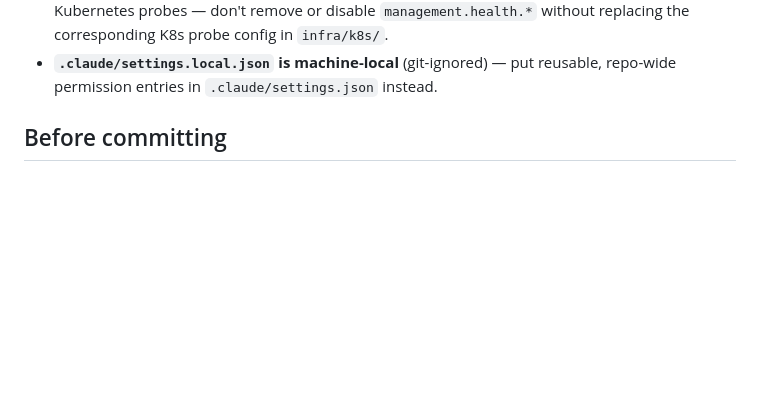
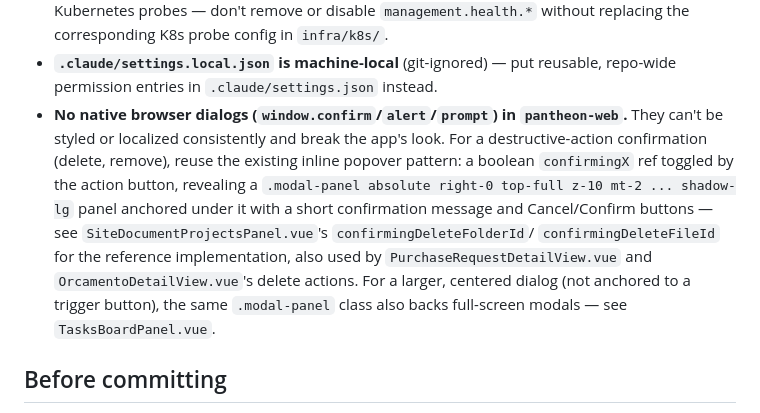
Before and after one commit to Silvanio/pantheon, a Markdown page: AGENTS.md, the part around the change. Drawn GitHub-style; blank space fills up the shorter version.

```diff
--- a/AGENTS.md
+++ b/AGENTS.md
@@ -64,6 +64,19 @@ controllers.
   in `infra/k8s/`.
 - **`.claude/settings.local.json` is machine-local** (git-ignored) — put
   reusable, repo-wide permission entries in `.claude/settings.json` instead.
+- **No native browser dialogs (`window.confirm`/`alert`/`prompt`) in
+  `pantheon-web`.** They can't be styled or localized consistently and break
+  the app's look. For a destructive-action confirmation (delete, remove),
+  reuse the existing inline popover pattern: a boolean `confirmingX` ref
+  toggled by the action button, revealing a `.modal-panel absolute right-0
+  top-full z-10 mt-2 ... shadow-lg` panel anchored under it with a short
+  confirmation message and Cancel/Confirm buttons — see
+  `SiteDocumentProjectsPanel.vue`'s `confirmingDeleteFolderId`/
+  `confirmingDeleteFileId` for the reference implementation, also used by
+  `PurchaseRequestDetailView.vue` and `OrcamentoDetailView.vue`'s delete
+  actions. For a larger, centered dialog (not anchored to a trigger button),
+  the same `.modal-panel` class also backs full-screen modals — see
+  `TasksBoardPanel.vue`.
 
 ## Before committing
 
```
